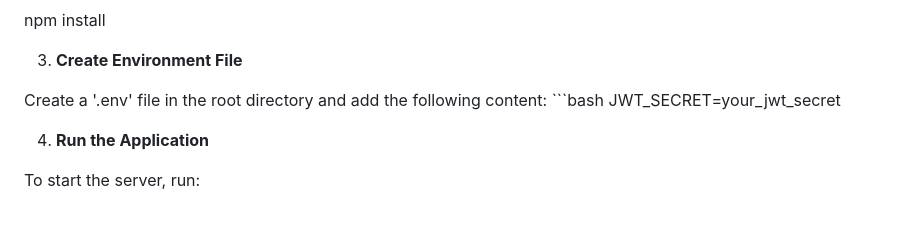
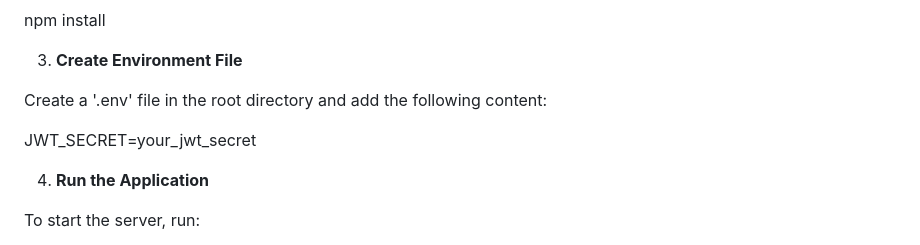
Before and after one commit to MohammedAbdulMuqueet/farmers-market-platform, a Markdown page: README.md, the part around the change. GitHub-like rendering; blank space fills up the shorter version.

Commit message:
Updated README with new setup instructions

````diff
--- a/README.md
+++ b/README.md
@@ -38,7 +38,7 @@ Make sure you have Node.js and npm installed. Then, install the required depende
 3. **Create Environment File**
 
 Create a '.env' file in the root directory and add the following content:
-    ```bash
+
    JWT_SECRET=your_jwt_secret
 
 4. **Run the Application**
````
